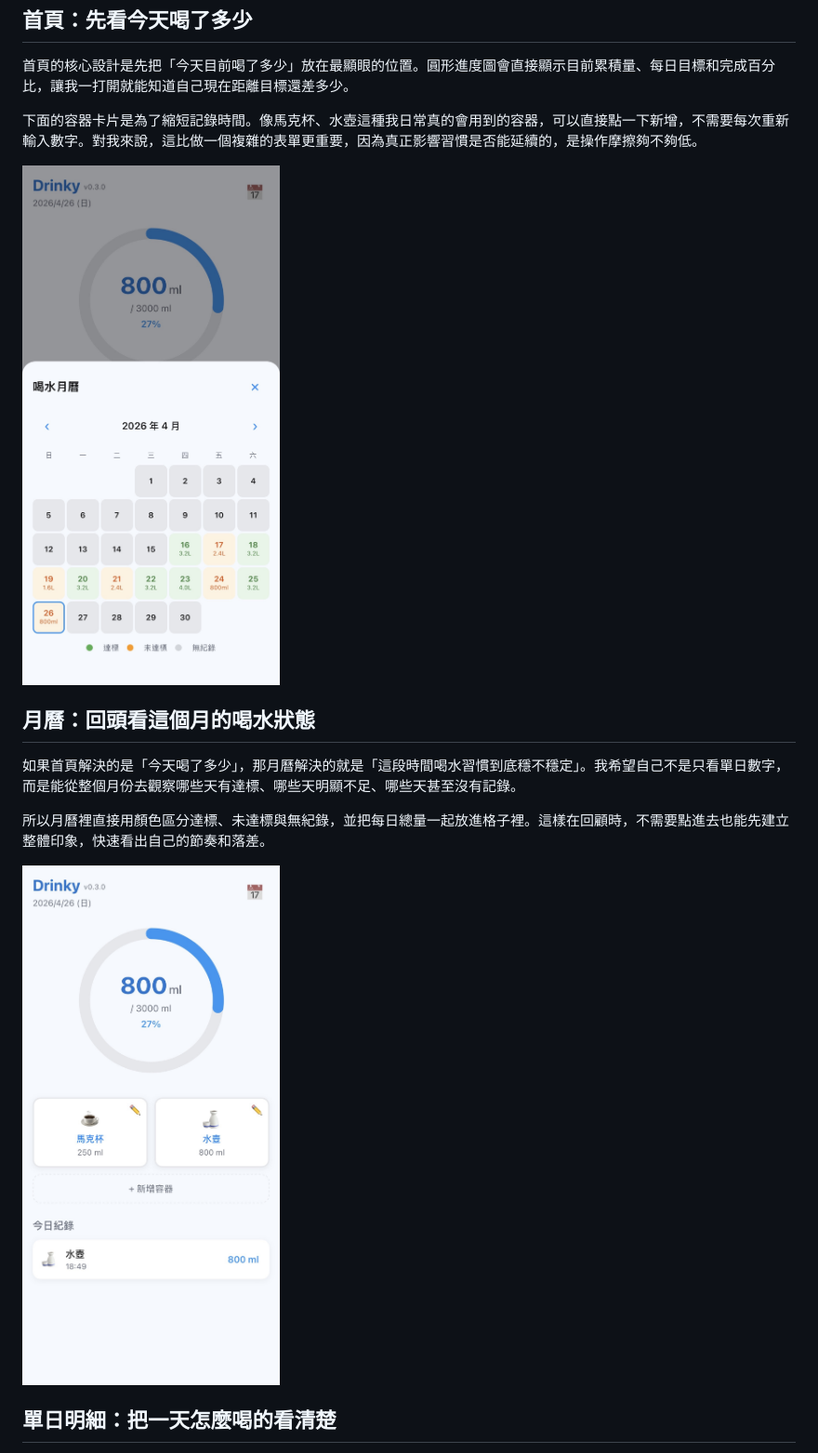
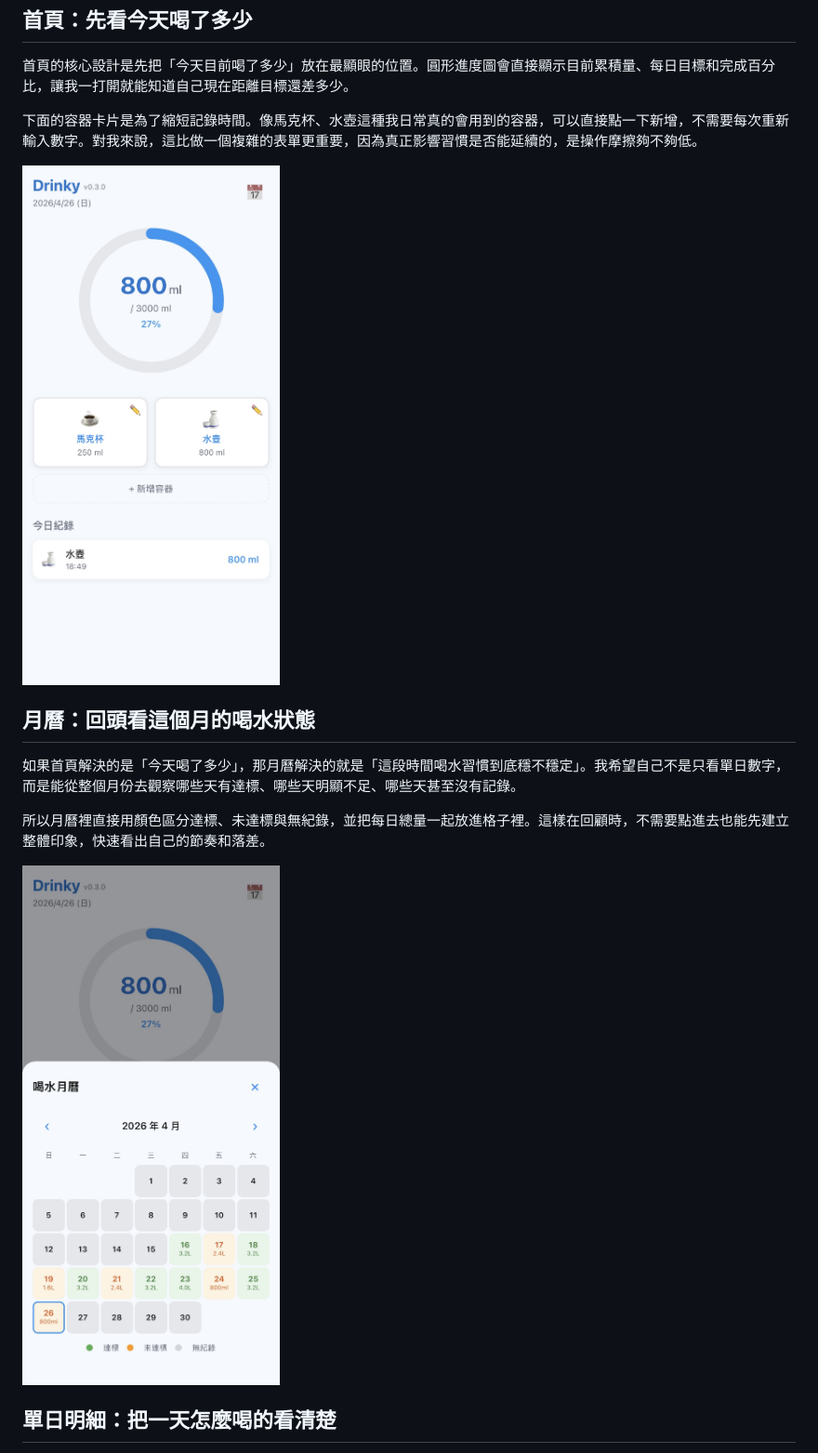
Before and after one commit to willybb0120/drinky, a Markdown page: README.md, the part around the change. Shown at 93% size. Drawn GitHub-style.

Commit message:
fix: 修正 README 截圖順序

```diff
--- a/README.md
+++ b/README.md
@@ -24,7 +24,7 @@ Drinky 是我做來記錄自己和朋友每天喝水狀況的 PWA。它的出發
 
 下面的容器卡片是為了縮短記錄時間。像馬克杯、水壺這種我日常真的會用到的容器，可以直接點一下新增，不需要每次重新輸入數字。對我來說，這比做一個複雜的表單更重要，因為真正影響習慣是否能延續的，是操作摩擦夠不夠低。
 
-![Drinky 首頁畫面](pic/IMG_8675.png)
+![Drinky 首頁畫面](pic/IMG_8674.png)
 
 ## 月曆：回頭看這個月的喝水狀態
 
@@ -32,7 +32,7 @@ Drinky 是我做來記錄自己和朋友每天喝水狀況的 PWA。它的出發
 
 所以月曆裡直接用顏色區分達標、未達標與無紀錄，並把每日總量一起放進格子裡。這樣在回顧時，不需要點進去也能先建立整體印象，快速看出自己的節奏和落差。
 
-![Drinky 月曆畫面](pic/IMG_8674.png)
+![Drinky 月曆畫面](pic/IMG_8675.png)
 
 ## 單日明細：把一天怎麼喝的看清楚
 
```
Also changed, not shown: CHANGELOG.md (+3 -0 lines).
